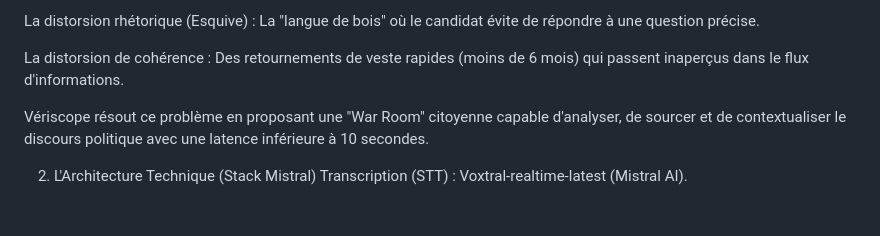
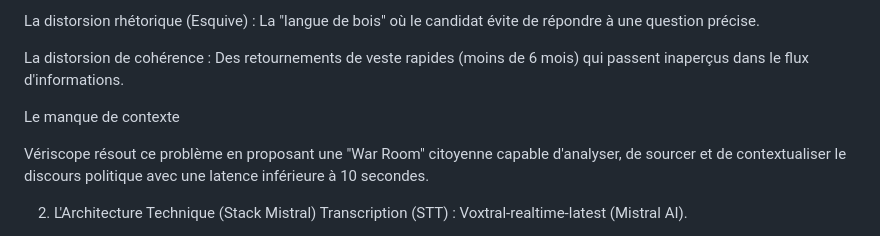
Before and after one commit to godefroym/hackathon-paris, a Markdown page: README.md, the part around the change. Rendered like a GitHub page; blank space fills up the shorter version.

Commit message:
Add context issue and Vériscope solution to README
Added a section on the lack of context and how Vériscope addresses it.

```diff
--- a/README.md
+++ b/README.md
@@ -9,6 +9,8 @@ La distorsion statistique : Manipulation de chiffres complexes (PIB, chômage) d
 La distorsion rhétorique (Esquive) : La "langue de bois" où le candidat évite de répondre à une question précise.
 
 La distorsion de cohérence : Des retournements de veste rapides (moins de 6 mois) qui passent inaperçus dans le flux d'informations.
+
+Le manque de contexte
 
 Vériscope résout ce problème en proposant une "War Room" citoyenne capable d'analyser, de sourcer et de contextualiser le discours politique avec une latence inférieure à 10 secondes.
 
```
